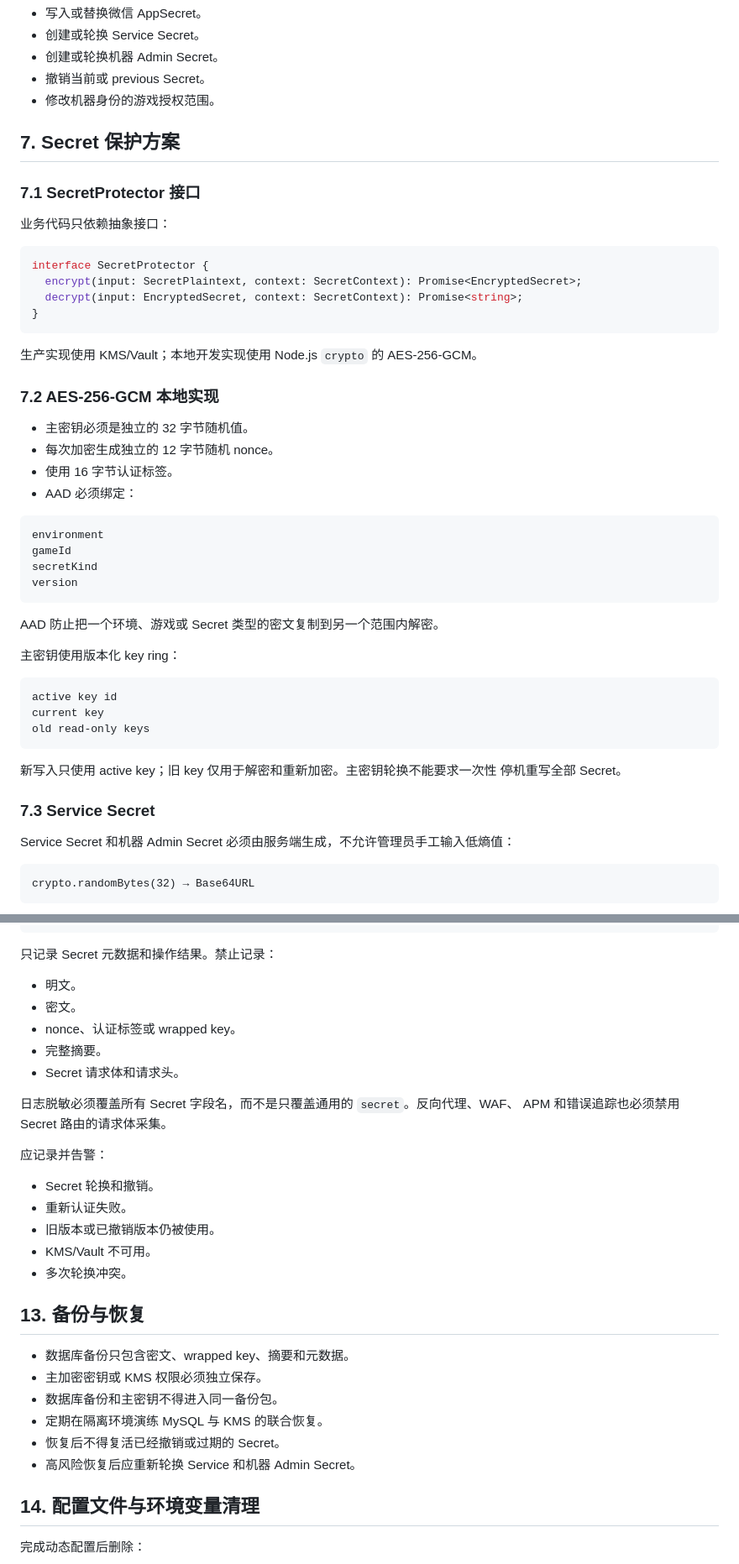
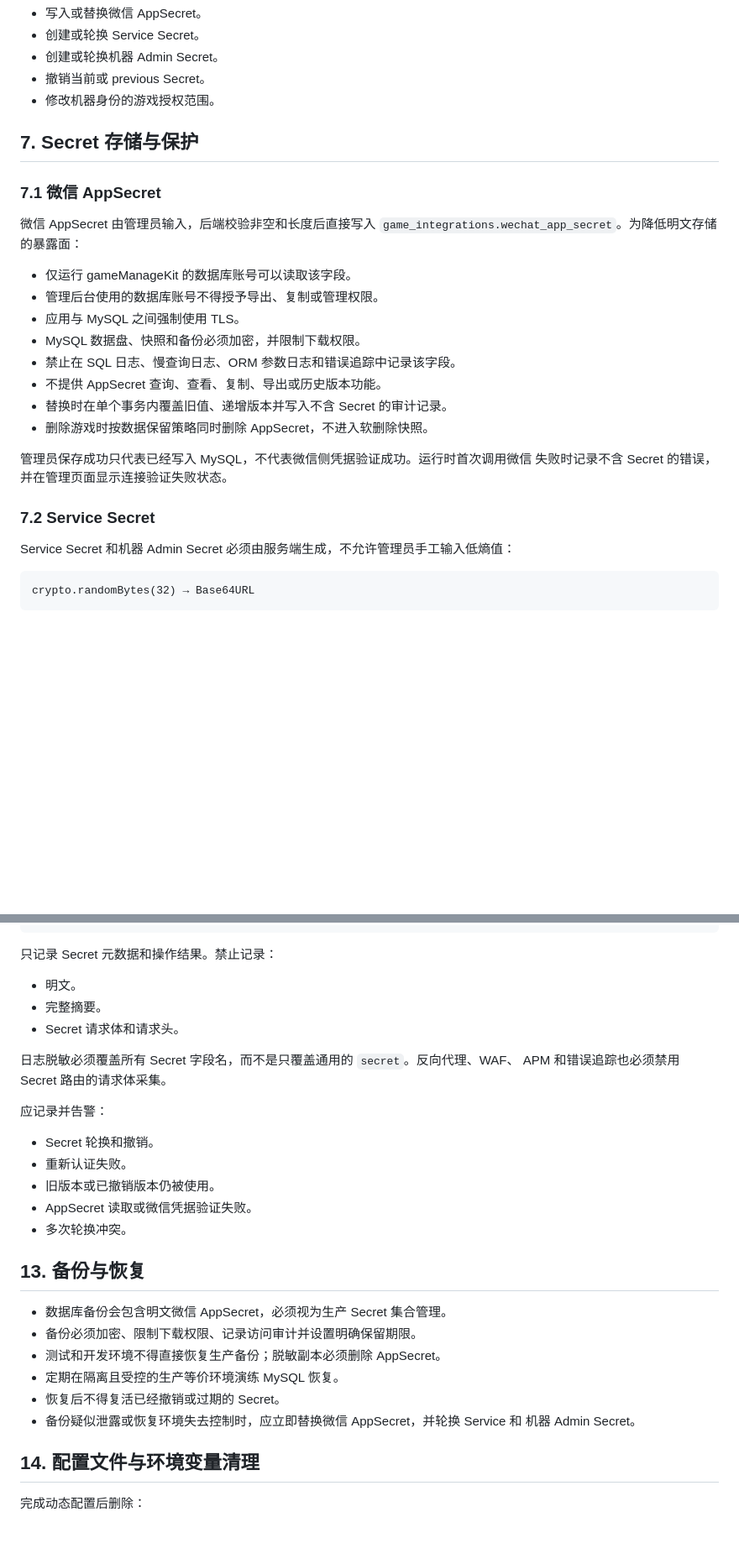
Before and after one commit to KimiChen/gameManageKit, a Markdown page: web2.md, 2 parts joined by grey strips. Shown at 84% size. Drawn GitHub-style; blank space fills up the shorter version.

Commit message:
文档：改为明文存储微信 AppSecret

````diff
--- a/web2.md
+++ b/web2.md
@@ -303,49 +277,26 @@ elevated_until
 - 撤销当前或 previous Secret。
 - 修改机器身份的游戏授权范围。
 
-## 7. Secret 保护方案
+## 7. Secret 存储与保护
 
-### 7.1 SecretProtector 接口
+### 7.1 微信 AppSecret
 
-业务代码只依赖抽象接口：
+微信 AppSecret 由管理员输入，后端校验非空和长度后直接写入
+`game_integrations.wechat_app_secret`。为降低明文存储的暴露面：
 
-```ts
-interface SecretProtector {
-  encrypt(input: SecretPlaintext, context: SecretContext): Promise<EncryptedSecret>;
-  decrypt(input: EncryptedSecret, context: SecretContext): Promise<string>;
-}
-```
+- 仅运行 gameManageKit 的数据库账号可以读取该字段。
+- 管理后台使用的数据库账号不得授予导出、复制或管理权限。
+- 应用与 MySQL 之间强制使用 TLS。
+- MySQL 数据盘、快照和备份必须加密，并限制下载权限。
+- 禁止在 SQL 日志、慢查询日志、ORM 参数日志和错误追踪中记录该字段。
+- 不提供 AppSecret 查询、查看、复制、导出或历史版本功能。
+- 替换时在单个事务内覆盖旧值、递增版本并写入不含 Secret 的审计记录。
+- 删除游戏时按数据保留策略同时删除 AppSecret，不进入软删除快照。
 
-生产实现使用 KMS/Vault；本地开发实现使用 Node.js `crypto` 的 AES-256-GCM。
+管理员保存成功只代表已经写入 MySQL，不代表微信侧凭据验证成功。运行时首次调用微信
+失败时记录不含 Secret 的错误，并在管理页面显示连接验证失败状态。
 
-### 7.2 AES-256-GCM 本地实现
-
-- 主密钥必须是独立的 32 字节随机值。
-- 每次加密生成独立的 12 字节随机 nonce。
-- 使用 16 字节认证标签。
-- AAD 必须绑定：
-
-```text
-environment
-gameId
-secretKind
-version
-```
-
-AAD 防止把一个环境、游戏或 Secret 类型的密文复制到另一个范围内解密。
-
-主密钥使用版本化 key ring：
-
-```text
-active key id
-current key
-old read-only keys
-```
-
-新写入只使用 active key；旧 key 仅用于解密和重新加密。主密钥轮换不能要求一次性
-停机重写全部 Secret。
-
-### 7.3 Service Secret
+### 7.2 Service Secret
 
 Service Secret 和机器 Admin Secret 必须由服务端生成，不允许管理员手工输入低熵值：
 
@@ -601,8 +551,6 @@ admin_secret_audit
 只记录 Secret 元数据和操作结果。禁止记录：
 
 - 明文。
-- 密文。
-- nonce、认证标签或 wrapped key。
 - 完整摘要。
 - Secret 请求体和请求头。
 
@@ -614,17 +562,18 @@ APM 和错误追踪也必须禁用 Secret 路由的请求体采集。
 - Secret 轮换和撤销。
 - 重新认证失败。
 - 旧版本或已撤销版本仍被使用。
-- KMS/Vault 不可用。
+- AppSecret 读取或微信凭据验证失败。
 - 多次轮换冲突。
 
 ## 13. 备份与恢复
 
-- 数据库备份只包含密文、wrapped key、摘要和元数据。
-- 主加密密钥或 KMS 权限必须独立保存。
-- 数据库备份和主密钥不得进入同一备份包。
-- 定期在隔离环境演练 MySQL 与 KMS 的联合恢复。
+- 数据库备份会包含明文微信 AppSecret，必须视为生产 Secret 集合管理。
+- 备份必须加密、限制下载权限、记录访问审计并设置明确保留期限。
+- 测试和开发环境不得直接恢复生产备份；脱敏副本必须删除 AppSecret。
+- 定期在隔离且受控的生产等价环境演练 MySQL 恢复。
 - 恢复后不得复活已经撤销或过期的 Secret。
-- 高风险恢复后应重新轮换 Service 和机器 Admin Secret。
+- 备份疑似泄露或恢复环境失去控制时，应立即替换微信 AppSecret，并轮换 Service 和
+  机器 Admin Secret。
 
 ## 14. 配置文件与环境变量清理
 
````
Also changed, not shown: other parts of web2.md (+37 -66 lines).
